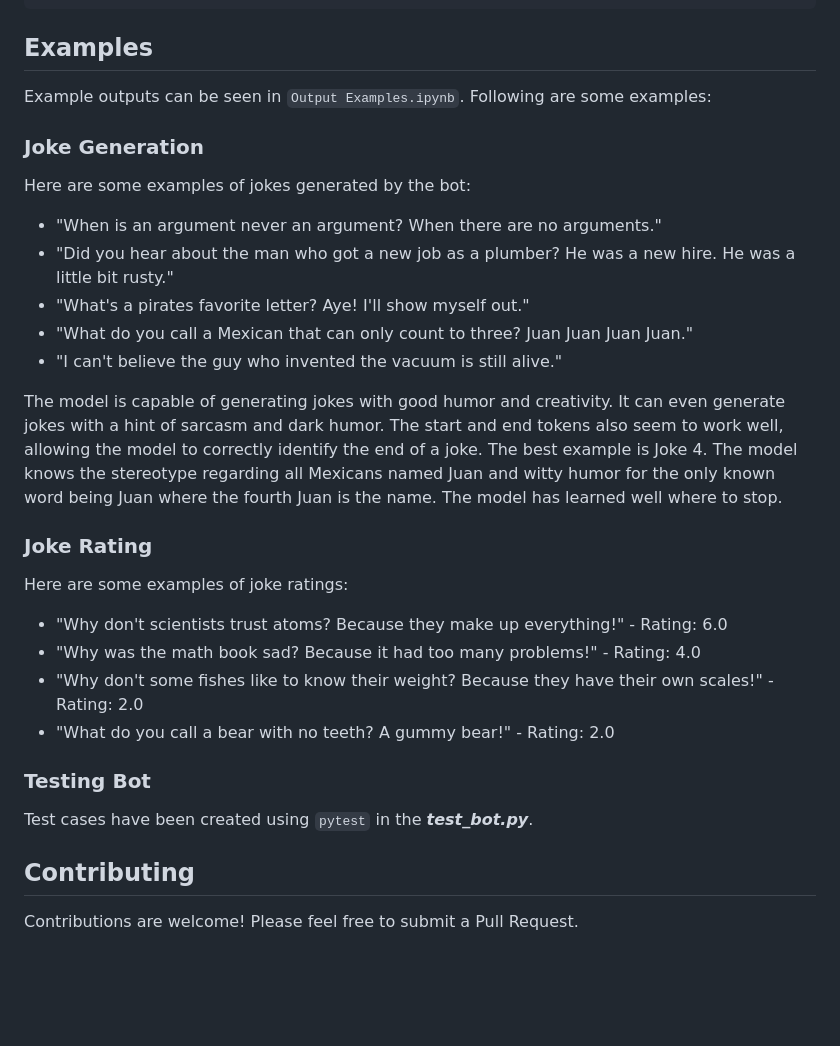
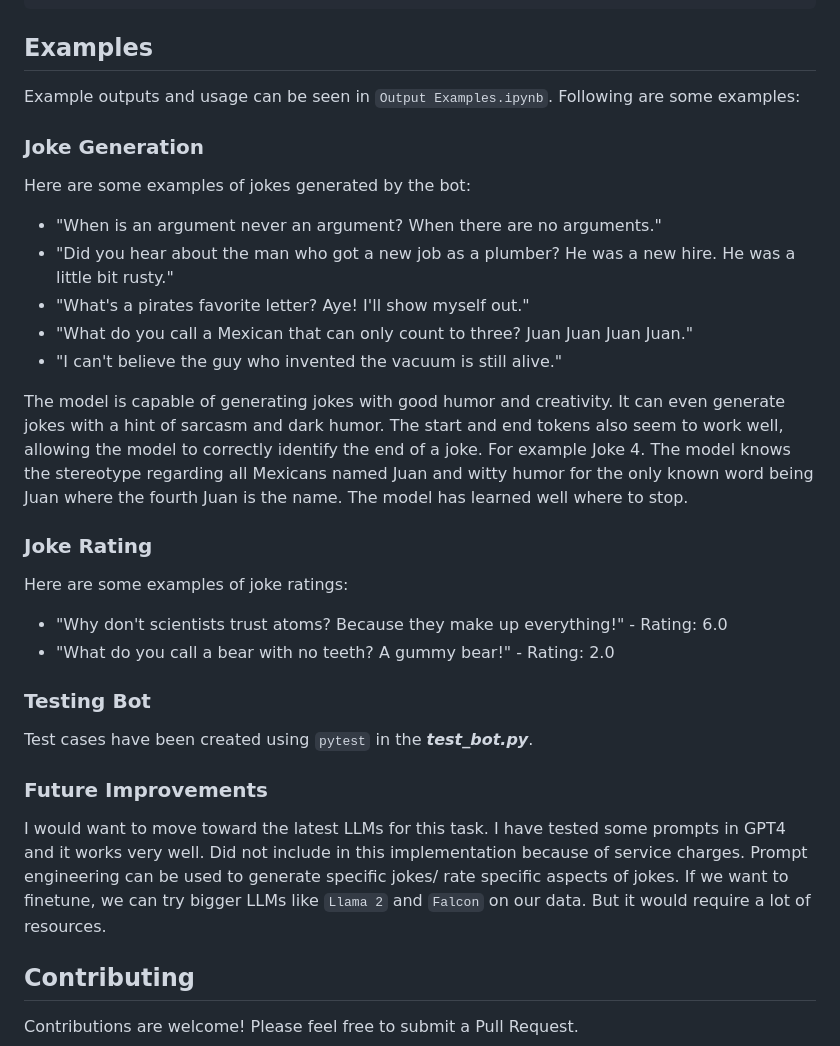
Before and after one commit to konfuzio-ai/ai-comedy-club, a Markdown page: bots/ameerhamza/README.md, the part around the change. Drawn GitHub-style; blank space fills up the shorter version.

```diff
--- a/bots/ameerhamza/README.md
+++ b/bots/ameerhamza/README.md
@@ -55,7 +55,7 @@ print(rating)
 
 ## Examples
 
-Example outputs can be seen in `Output Examples.ipynb`. Following are some examples:
+Example outputs and usage can be seen in `Output Examples.ipynb`. Following are some examples:
 
 ### Joke Generation
 
@@ -67,21 +67,23 @@ Here are some examples of jokes generated by the bot:
 - "What do you call a Mexican that can only count to three? Juan Juan Juan Juan."
 - "I can't believe the guy who invented the vacuum is still alive."
 
-The model is capable of generating jokes with good humor and creativity. It can even generate jokes with a hint of sarcasm and dark humor. The start and end tokens also seem to work well, allowing the model to correctly identify the end of a joke. The best example is Joke 4. The model knows the stereotype regarding all Mexicans named Juan and witty humor for the only known word being Juan where the fourth Juan is the name. The model has learned well where to stop.
+The model is capable of generating jokes with good humor and creativity. It can even generate jokes with a hint of sarcasm and dark humor. The start and end tokens also seem to work well, allowing the model to correctly identify the end of a joke. For example Joke 4. The model knows the stereotype regarding all Mexicans named Juan and witty humor for the only known word being Juan where the fourth Juan is the name. The model has learned well where to stop.
 
 ### Joke Rating
 
 Here are some examples of joke ratings:
 
 - "Why don't scientists trust atoms? Because they make up everything!" - Rating: 6.0
-- "Why was the math book sad? Because it had too many problems!" - Rating: 4.0
-- "Why don't some fishes like to know their weight? Because they have their own scales!" - Rating: 2.0
 - "What do you call a bear with no teeth? A gummy bear!" - Rating: 2.0
 
 ### Testing Bot
 
 Test cases have been created using `pytest` in the ***test_bot.py***.
 
+### Future Improvements
+
+I would want to move toward the latest LLMs for this task. I have tested some prompts in GPT4 and it works very well. Did not include in this implementation because of service charges. Prompt engineering can be used to generate specific jokes/ rate specific aspects of jokes. If we want to finetune, we can try bigger LLMs like `Llama 2` and `Falcon` on our data. But it would require a lot of resources.
+
 ## Contributing
 
 Contributions are welcome! Please feel free to submit a Pull Request.
```
